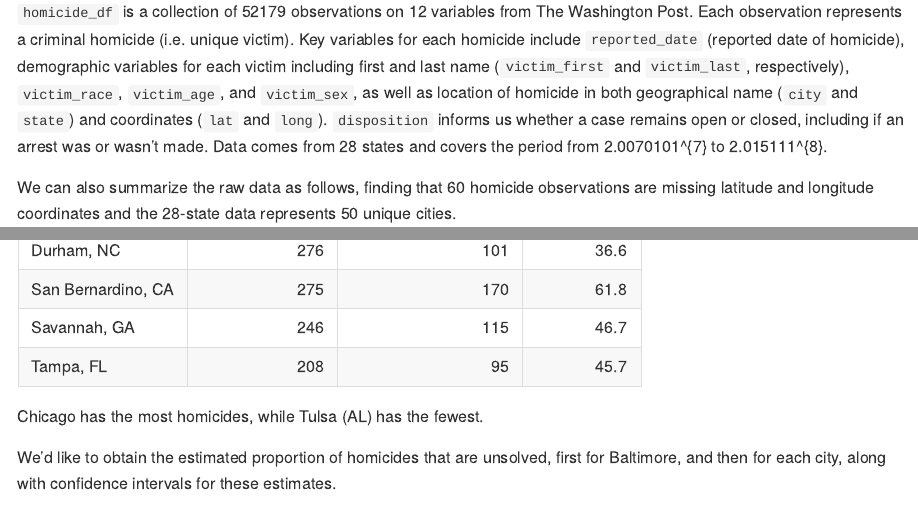
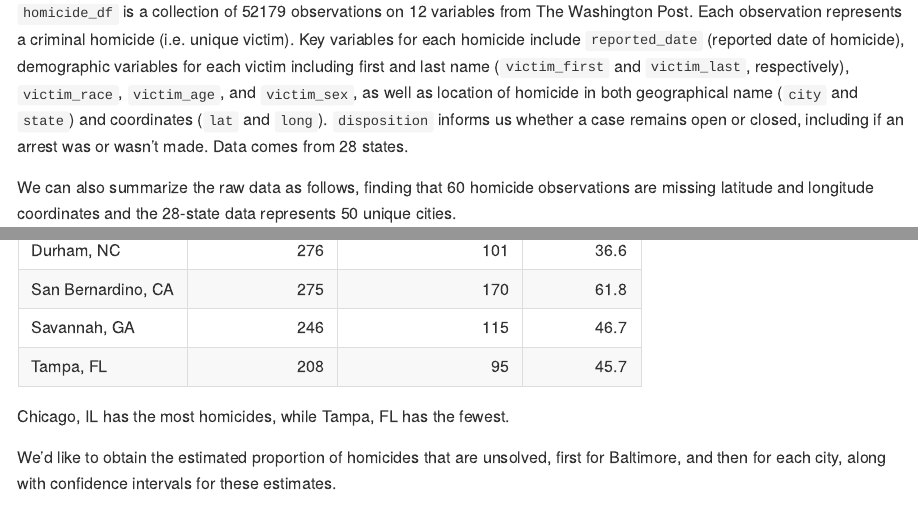
Before and after one commit to zacharykatz1/p8105_hw5_zak2132, an R Markdown document (p8105_hw5_zak2132.Rmd): the page in a window 1100 px wide, from 1360 px down, and a second part further down, joined at a grey line. The pictures show the output file p8105_hw5_zak2132.md that the author committed with the source, drawn offline in the style of GitHub.

Commit message:
Cleaned the doc up (dates formatted poorly)

````diff
--- a/p8105_hw5_zak2132.Rmd
+++ b/p8105_hw5_zak2132.Rmd
@@ -40,7 +40,7 @@ head(homicide_df)
 str(homicide_df)
 ```
 
-`homicide_df` is a collection of `r nrow(homicide_df)` observations on `r ncol(homicide_df)` variables from The Washington Post. Each observation represents a criminal homicide (i.e. unique victim). Key variables for each homicide include `reported_date` (reported date of homicide), demographic variables for each victim including first and last name (`victim_first` and `victim_last`, respectively), `victim_race`, `victim_age`, and `victim_sex`, as well as location of homicide in both geographical name (`city` and `state`) and coordinates (`lat` and `long`). `disposition` informs us whether a case remains open or closed, including if an arrest was or wasn't made. Data comes from `r n_distinct(pull(homicide_df, state))` states and covers the period from `r min(pull(homicide_df, reported_date))` to `r max(pull(homicide_df, reported_date))`.
+`homicide_df` is a collection of `r nrow(homicide_df)` observations on `r ncol(homicide_df)` variables from The Washington Post. Each observation represents a criminal homicide (i.e. unique victim). Key variables for each homicide include `reported_date` (reported date of homicide), demographic variables for each victim including first and last name (`victim_first` and `victim_last`, respectively), `victim_race`, `victim_age`, and `victim_sex`, as well as location of homicide in both geographical name (`city` and `state`) and coordinates (`lat` and `long`). `disposition` informs us whether a case remains open or closed, including if an arrest was or wasn't made. Data comes from `r n_distinct(pull(homicide_df, state))` states.
 
 We can also summarize the raw data as follows, finding that 60 homicide observations are missing latitude and longitude coordinates and the 28-state data represents 50 unique cities.
 
@@ -96,7 +96,7 @@ homicide_df_cities %>%
   )
 ```
 
-Chicago has the most homicides, while Tulsa (AL) has the fewest.
+Chicago, IL has the most homicides, while Tampa, FL has the fewest.
 
 We'd like to obtain the estimated proportion of homicides that are unsolved, first for Baltimore, and then for each city, along with confidence intervals for these estimates.
 
````
Also changed, not shown: p8105_hw5_zak2132.md.
